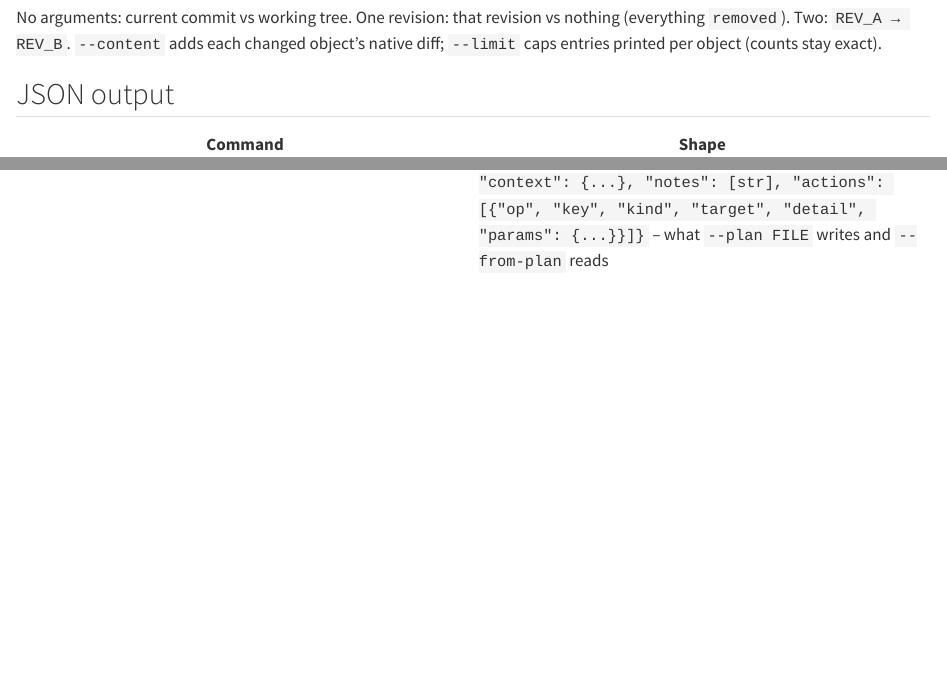
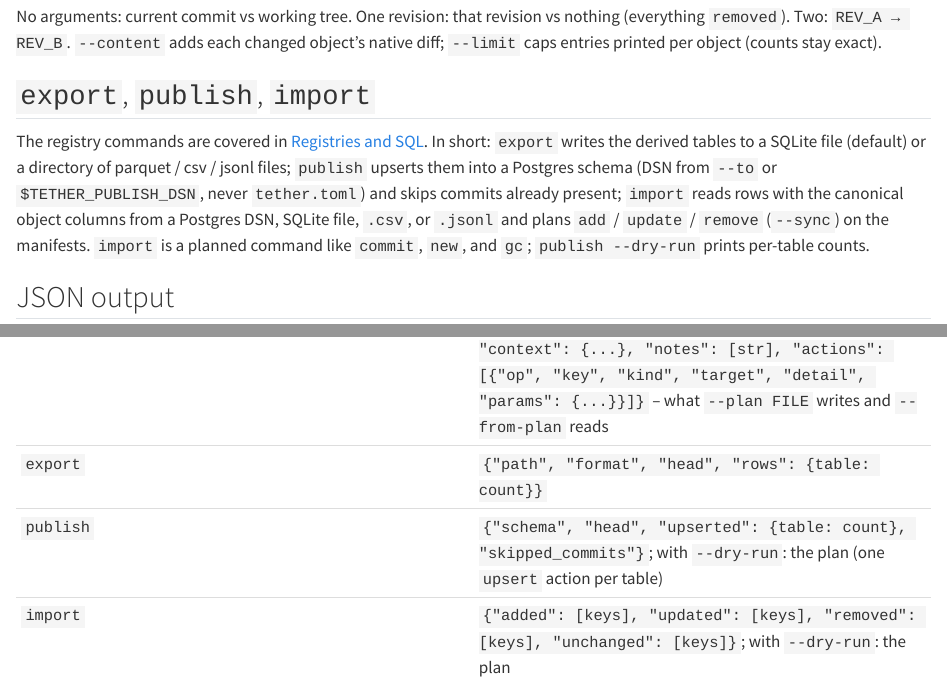
Before and after one commit to elyall/tether, a Quarto document (user_guide/06-cli.qmd): the page in a window 1100 px wide, from 4200 px down before the commit and from 4340 px down after it, so that both start at the same text, and a second part further down, joined at a grey line. Rendered offline with R 4.5, knitr and Pandoc in place of Quarto, with nearby package versions.

Commit message:
Document registries and SQL
New user-guide page (schema, DuckDB join, publish from CI, import from a
registry query, round trip, prior art); CLI, configuration, concepts, and
getting-started pages; README section; changelog; Great Docs sections.

````diff
--- a/great-docs.yml
+++ b/great-docs.yml
@@ -47,6 +47,9 @@ cli:
       contents: [commit, new, open]
     - title: Maintenance
       contents: [gc]
+    - title: Registries
+      desc: Derive SQL tables from history, push them to Postgres, or import the object set from a registry.
+      contents: [export, publish, import]
 
 # Releases are not published yet; enable once GitHub Releases exist.
 changelog:
@@ -107,6 +110,14 @@ reference:
       desc: Capability-parametrized checks for backend authors.
       contents:
         - testing
+    - title: Registries
+      desc: >-
+        Export tables (`ExportBundle`, `TABLES`), Postgres publishing, and the
+        canonical import columns / sources for `import`.
+      contents:
+        - export
+        - registry
+        - ImportReport
     - title: VCS adapters
       desc: How tether reads and writes history through jj or git.
       contents:
@@ -138,3 +149,4 @@ skill:
     - "Run `tether verify --all-history --deep` before `tether gc --no-dry-run`."
     - "Preview store writes with `--dry-run` on `commit`, `new`, and `gc`; save with `--plan FILE` and apply with `--from-plan FILE` when a review step is needed."
     - "Use `--pin record` on scratch objects when only the branch heads matter; it skips the native ref per commit and forks from the recorded state."
+    - "For registries, run `tether publish` after each `tether commit` (or `tether export` for a file); join `objects.uri` to the catalog's `object_uri` and `objects.commit_id` to a `tether_rev` column. `tether import` only changes what is tracked; commit afterwards."
--- a/user_guide/06-cli.qmd
+++ b/user_guide/06-cli.qmd
@@ -183,6 +186,18 @@ nothing (everything `removed`). Two: `REV_A → REV_B`. `--content` adds each
 changed object's native diff; `--limit` caps entries printed per object
 (counts stay exact).
 
+## `export`, `publish`, `import`
+
+The registry commands are covered in [Registries and SQL](09-registries-and-sql.qmd).
+In short: `export` writes the derived tables to a SQLite file (default) or a
+directory of parquet / csv / jsonl files; `publish` upserts them into a
+Postgres schema (DSN from `--to` or `$TETHER_PUBLISH_DSN`, never
+`tether.toml`) and skips commits already present; `import` reads rows with the
+canonical object columns from a Postgres DSN, SQLite file, `.csv`, or `.jsonl`
+and plans `add` / `update` / `remove` (`--sync`) on the manifests. `import` is
+a planned command like `commit`, `new`, and `gc`; `publish --dry-run` prints
+per-table counts.
+
 ## JSON output
 
 | Command | Shape |
@@ -198,3 +213,6 @@ changed object's native diff; `--limit` caps entries printed per object
 | `log` | `[{"id", "when", "message", "refs": [names]}]` |
 | `gc` | dry run (default): the plan; after applying: `{"dry_run": false, "unpinned": {kind: [pin_ids]}, "deleted_working_refs": {key: [refs]}, "kept_working_refs": {key: [refs]}, "forgotten_working_refs": {key: [refs]}, "deleted_listings": [names]}` |
 | plan | `{"format": 1, "command", "created_at", "context": {...}, "notes": [str], "actions": [{"op", "key", "kind", "target", "detail", "params": {...}}]}` -- what `--plan FILE` writes and `--from-plan` reads |
+| `export` | `{"path", "format", "head", "rows": {table: count}}` |
+| `publish` | `{"schema", "head", "upserted": {table: count}, "skipped_commits"}`; with `--dry-run`: the plan (one `upsert` action per table) |
+| `import` | `{"added": [keys], "updated": [keys], "removed": [keys], "unchanged": [keys]}`; with `--dry-run`: the plan |
--- /dev/null
+++ b/user_guide/09-registries-and-sql.qmd
@@ -0,0 +1,30 @@
+---
+title: "Registries and SQL"
+---
+
+Data registries keep pointers and metadata in SQL: one row per object saying
+what exists and where. tether keeps its own facts as TOML manifests in the
+VCS, because that is what gives it diffs, merges, undo, and a cheap history
+walk. The two meet through three commands that treat SQL tables as a *derived
+view* of the manifests -- never the other way round:
+
+| Direction | Command | What moves |
+| --- | --- | --- |
+| manifests -> file | `tether export` | commits, objects, states, refs as SQLite / Parquet / CSV / JSONL |
+| manifests -> database | `tether publish` | the same tables upserted into a Postgres schema |
+| registry -> manifests | `tether import` | which objects to track (and where to start), as `add` / `update` / `remove` |
+
+Nothing in this page changes how tether records or pins state: `commit`
+still does that, and only `commit` does.
+
+## The tables
+
+Every output shares one schema (`tether.export.TABLES`), so a SQLite export and
+a Postgres schema have the same columns. JSON columns are `TEXT` in SQLite and
+`JSONB` in Postgres; timestamps are ISO-8601 text and `TIMESTAMPTZ`.
+
+| Table | Key | Row |
+| --- | --- | --- |
+| `commits` | `commit_id` | one VCS commit: `change_id` (jj), author, `authored_at`, `committed_at`, `message`, `manifest_hash` |
+| `commit_parents` | `commit_id, parent_id` | one edge of the commit graph (`position` 0 = first parent) |
+| `refs` | `name, kind` | a bookmark / branch / tag / `head` and the commit it points at |
@@ -0,0 +35,5 @@
+| `tether_meta` | `key` | `schema_version`, `exported_at`, `head`, `vcs`, `tether_version` |
+
+Two views come along: `objects_head` (the objects at the exported head) and
+`object_pins` (each pin and how many commits reference it). `uri` is the
+locator's `uri` when it has one -- the natural join key to a catalog's
@@ -0,0 +44,7 @@
+## Export
+
+```bash
+tether export tether.sqlite                       # every reachable commit
+tether export tether.sqlite --rev main            # one revision
+tether export dump/ --format parquet --listings   # one file per table + schema.json
+tether export tether.sqlite --append              # upsert into an existing file
@@ -0,0 +57,12 @@
+Query it in place:
+
+```bash
+sqlite3 tether.sqlite "SELECT key, pin_ref, state_json FROM objects_head"
+```
+
+```python
+import duckdb
+
+con = duckdb.connect()
+con.sql("ATTACH 'tether.sqlite' AS t (TYPE sqlite)")
+con.sql("""
@@ -0,0 +74,14 @@
+Or skip the file:
+
+```python
+from tether import Repo
+
+bundle = Repo.find(".").export(listings=True)
+tables = bundle.to_arrow()          # dict[str, pyarrow.Table]
+bundle.to_sqlite("tether.sqlite")   # or .to_dir("dump", "parquet")
+```
+
+### Joining a registry
+
+Suppose a catalog has `data_object(object_uri, plate_name, ...)` and analysis
+results carry `tether_rev` (the VCS commit that produced them, e.g. from
@@ -0,0 +94,60 @@
+FROM metric m
+JOIN t.objects o ON o.commit_id = m.tether_rev AND o.kind = 'icechunk'
+JOIN data_object d ON d.object_uri = o.uri;
+```
+
+No tether process is involved; the export is a plain table.
+
+## Publish
+
+`publish` writes the same tables into Postgres and is meant to run after every
+`tether commit`, from CI or a Dagster step:
+
+```bash
+export TETHER_PUBLISH_DSN=postgresql://tether@db.internal/rb   # or --to
+tether publish --dry-run          # per-table row counts, nothing written
+tether publish                    # schema `tether`; --schema to change it
+```
+
+```
+published 9 row(s) to schema 'tether' (12 commit(s) already present)
+  commits            1 row(s)
+  commit_parents     1 row(s)
+  refs               3 row(s)
+  objects            2 row(s)
+  object_states      1 row(s)
+  tether_meta        5 row(s)
+```
+
+It is idempotent and incremental: commits are immutable, so rows of
+`commits`, `commit_parents`, and `objects` whose commit is already in the
+schema are skipped; `refs`, `workspace`, and `tether_meta` describe *now* and
+are rewritten; everything runs in one transaction with
+`INSERT ... ON CONFLICT DO UPDATE`. Tables and views are created with
+`IF NOT EXISTS`, so the first run needs `CREATE` on the database and later
+runs only need write access to the schema.
+
+The DSN comes from `--to` or `$TETHER_PUBLISH_DSN`, never from `tether.toml`
+-- the same rule as backend credentials. Needs the `postgres` extra
+(`pip install 'tether-vcs[postgres]'`).
+
+From Python, `bundle.to_postgres(dsn, schema="tether")` returns a
+`PublishReport`; pass `connection=` to reuse an open connection or pool.
+
+## Import
+
+`import` runs the other way. The registry says what to track; tether writes
+the manifests. Rows must have tether's canonical columns:
+
+| Column | Required | Meaning |
+| --- | --- | --- |
+| `key` | yes | object key |
+| `kind` | yes | backend kind |
+| `uri` | one of | becomes `locator.uri` |
+| `locator_json` | `uri` / `locator_json` | full locator as a JSON object (merged over `uri`) |
+| `policy_write`, `policy_file`, `policy_pin` | no | default from `[defaults]` in `tether.toml` |
+| `at` | no | detached base state, exactly like `add --at` |
+
+Other columns are ignored (and named in the plan). The mapping from your
+registry's columns is SQL on your side, which keeps tether free of
+per-registry options:
@@ -0,0 +159,8 @@
+         object_uri            AS uri
+  FROM data_object
+  WHERE type = 'IcechunkStore'
+" --dry-run
+```
+
+```
+plan: import (2 write(s))
@@ -0,0 +172,45 @@
+Sources: a Postgres DSN, a SQLite file (`--table` or `--query`), a `.csv`, or a
+`.jsonl`. A standing query can live in `tether.toml` (it holds no
+credentials):
+
+```toml
+[import]
+query = "SELECT 'zarr/' || plate_name AS key, 'icechunk' AS kind, object_uri AS uri FROM data_object WHERE type = 'IcechunkStore'"
+```
+
+Then `tether import postgresql://...` is enough. The plan has three verbs:
+
+- `add`: the key is new.
+- `update`: the key exists and its locator or policy differs. The manifest's
+  committed `state` and `pin` are kept; the next `status` shows whether the
+  object moved.
+- `remove`: only with `--sync`, for registered keys the source no longer
+  lists. Like `tether remove`, this leaves working branches for `gc`.
+
+A key whose `kind` would change is refused -- remove and re-add it
+explicitly. `--plan FILE` / `--from-plan FILE` work as for the other planned
+commands, and apply refuses a plan whose manifests have changed underneath
+it. After importing, run `tether status` and `tether commit`: import changed
+*what is tracked*; commit records *what state it is in*.
+
+### Round trip
+
+The canonical columns are a subset of the `objects` table, so an export can be
+edited and imported back:
+
+```bash
+tether export snap.sqlite
+sqlite3 snap.sqlite "UPDATE objects SET policy_pin = 'record' WHERE key LIKE 'scratch/%'"
+tether import snap.sqlite --sync --query "
+  SELECT key, kind, locator_json, policy_write, policy_file, policy_pin
+  FROM objects_head
+"
+```
+
+An unmodified export imports as an empty plan.
+
+## Prior art
+
+This shape -- files are canonical, tables are a rebuildable index -- is how
+every comparable tool lands. [git-history](https://github.com/simonw/git-history)
+turns a file's git history into `commits` / `item` / `item_version` tables;
@@ -0,0 +221,7 @@
+`$snapshots` / `$history` / `$files`. [Kart](https://kartproject.org) is the
+model for the reverse direction: git holds the data, a SQL database is a
+working copy, and `kart commit` folds edits back -- which is what `import`
+followed by `tether commit` does for the object set. Even
+[Fossil](https://fossil-scm.org), a VCS stored *in* SQLite, treats its SQL
+metadata as a cache that `fossil rebuild` can recompute from the canonical
+artifacts.
````
Also changed, not shown: user_guide/01-getting-started.qmd (+2 -0 lines), user_guide/02-concepts.qmd (+1 -0 lines), user_guide/07-configuration.qmd (+13 -0 lines), CHANGELOG.md, README.md, user_guide/10-extending.qmd (renamed from user_guide/09-extending.qmd), user_guide/06-cli.qmd (5 more changed lines), user_guide/09-registries-and-sql.qmd (39 more changed lines).
